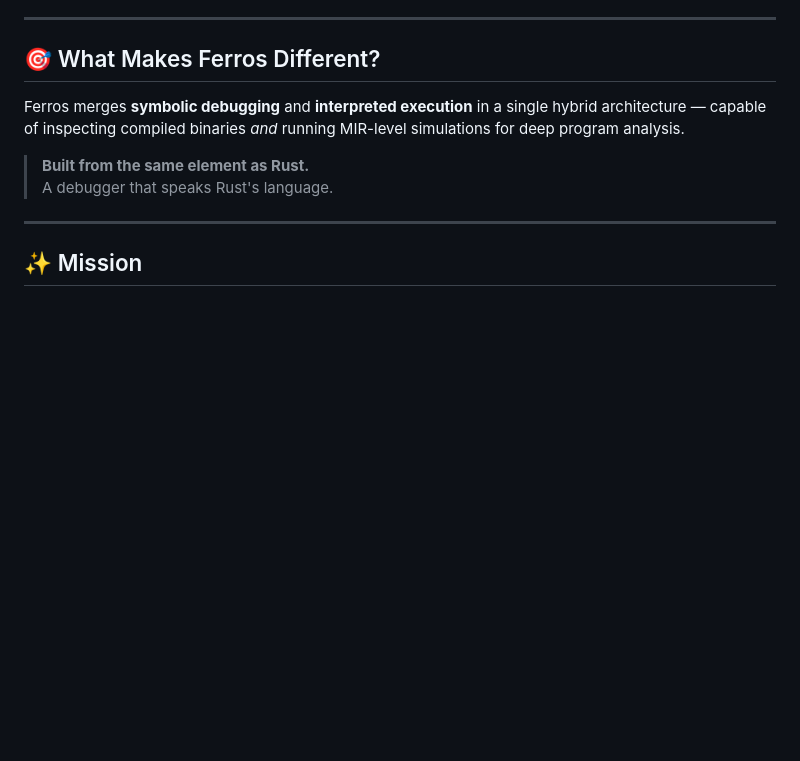
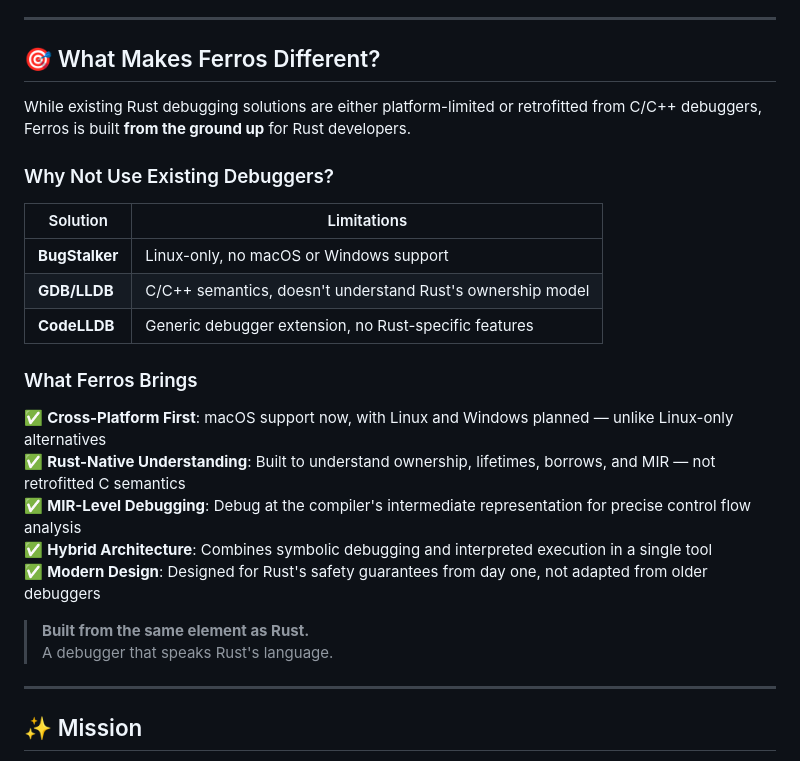
Before and after one commit to JamalLyons/ferros, a Markdown page: README.md, the part around the change. GitHub-like rendering; blank space fills up the shorter version.

```diff
--- a/README.md
+++ b/README.md
@@ -22,7 +22,23 @@ Unlike traditional debuggers that retrofit C-style semantics onto Rust programs,
 
 ## 🎯 What Makes Ferros Different?
 
-Ferros merges **symbolic debugging** and **interpreted execution** in a single hybrid architecture — capable of inspecting compiled binaries *and* running MIR-level simulations for deep program analysis.
+While existing Rust debugging solutions are either platform-limited or retrofitted from C/C++ debuggers, Ferros is built **from the ground up** for Rust developers.
+
+### Why Not Use Existing Debuggers?
+
+| Solution | Limitations |
+|----------|-------------|
+| **BugStalker** | Linux-only, no macOS or Windows support |
+| **GDB/LLDB** | C/C++ semantics, doesn't understand Rust's ownership model |
+| **CodeLLDB** | Generic debugger extension, no Rust-specific features |
+
+### What Ferros Brings
+
+✅ **Cross-Platform First**: macOS support now, with Linux and Windows planned — unlike Linux-only alternatives
+✅ **Rust-Native Understanding**: Built to understand ownership, lifetimes, borrows, and MIR — not retrofitted C semantics
+✅ **MIR-Level Debugging**: Debug at the compiler's intermediate representation for precise control flow analysis
+✅ **Hybrid Architecture**: Combines symbolic debugging and interpreted execution in a single tool
+✅ **Modern Design**: Designed for Rust's safety guarantees from day one, not adapted from older debuggers
 
 > **Built from the same element as Rust.**
 > A debugger that speaks Rust's language.
```
